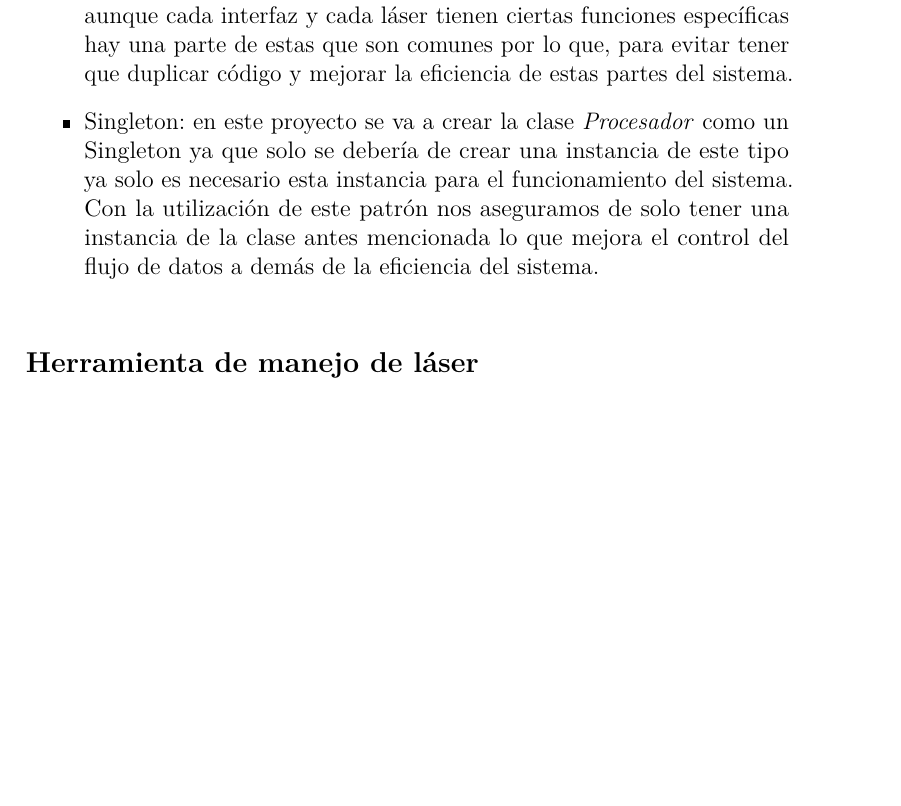
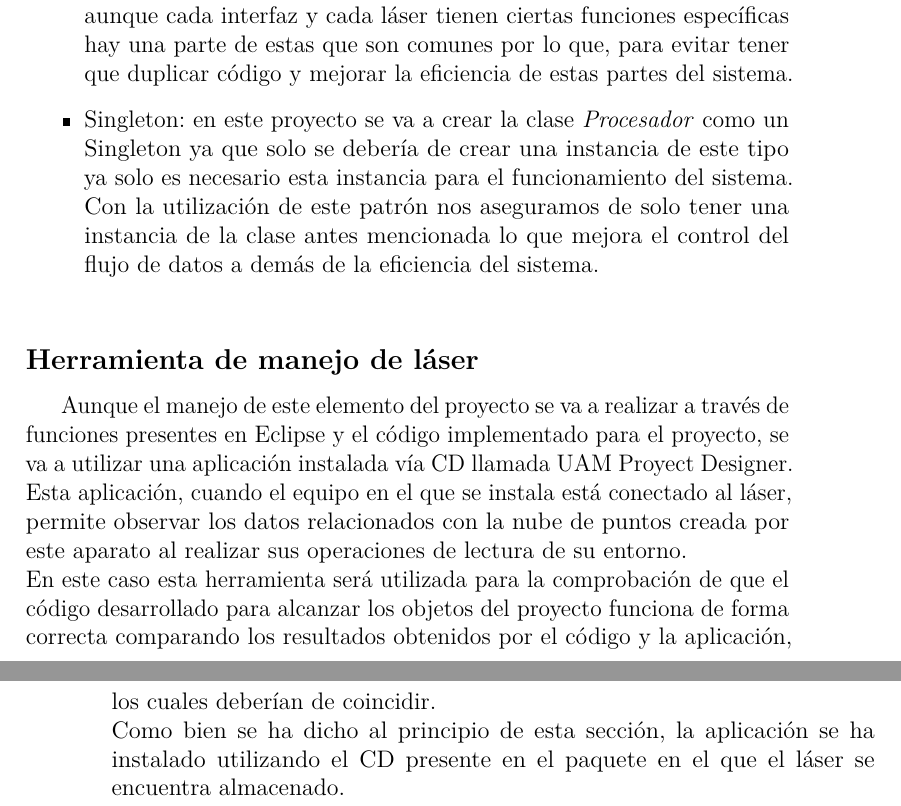
Before and after one commit to arp0054/TFG_1718, a LaTeX book (Memoria/Memoria.tex, which reads Memoria/tex/4_Tecnicas_y_herramientas.tex): part of page 23 of 31 before the commit and two parts of pages 23 and 24 of 31 after it, the two joined at a grey line, cut so that both start at the same text, the shorter picture padded with empty space. Compiled offline with pdfLaTeX.

Commit message:
Información aplicación láser
Descripción de la aplicación de comprobacióndel comportamiento del láser.

```diff
--- a/Memoria/tex/4_Tecnicas_y_herramientas.tex
+++ b/Memoria/tex/4_Tecnicas_y_herramientas.tex
@@ -34,3 +34,7 @@ En el desarrollo de el sistema en el que se basa el proyecto se han utilizado lo
 \end{itemize}
 
 \subsection{Herramienta de manejo de láser}
+
+Aunque el manejo de este elemento del proyecto se va a realizar a través de funciones presentes en Eclipse y el código implementado para el proyecto, se va a utilizar una aplicación instalada vía CD llamada UAM Proyect Designer. Esta aplicación, cuando el equipo en el que se instala está conectado al láser, permite observar los datos relacionados con la nube de puntos creada por este aparato al realizar sus operaciones de lectura de su entorno.\\
+En este caso esta herramienta será utilizada para la comprobación de que el código desarrollado para alcanzar los objetos del proyecto funciona de forma correcta comparando los resultados obtenidos por el código y la aplicación, los cuales deberían de coincidir.\\
+Como bien se ha dicho al principio de esta sección, la aplicación se ha instalado utilizando el CD presente en el paquete en el que el láser se encuentra almacenado.
```
